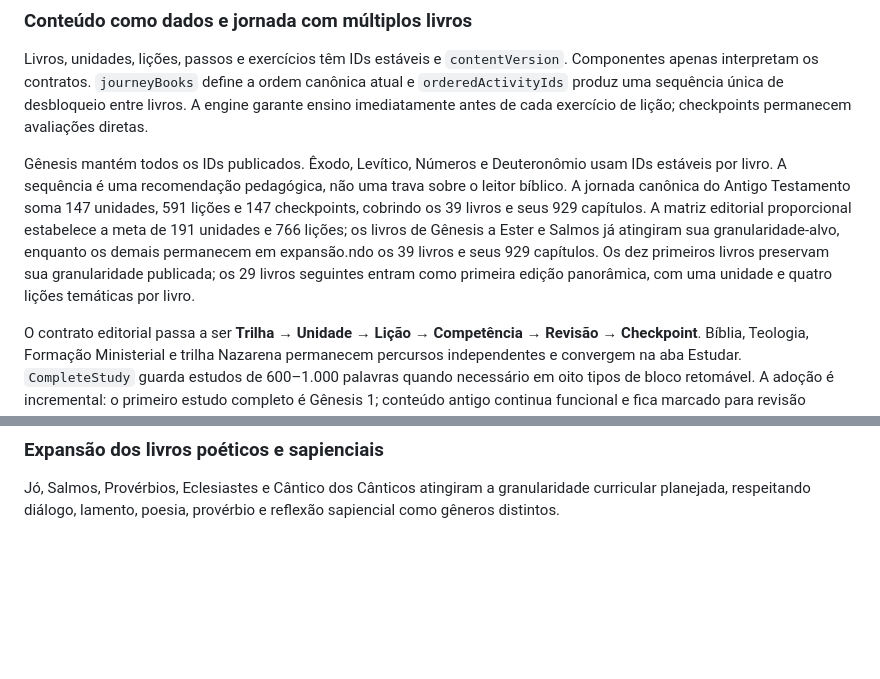
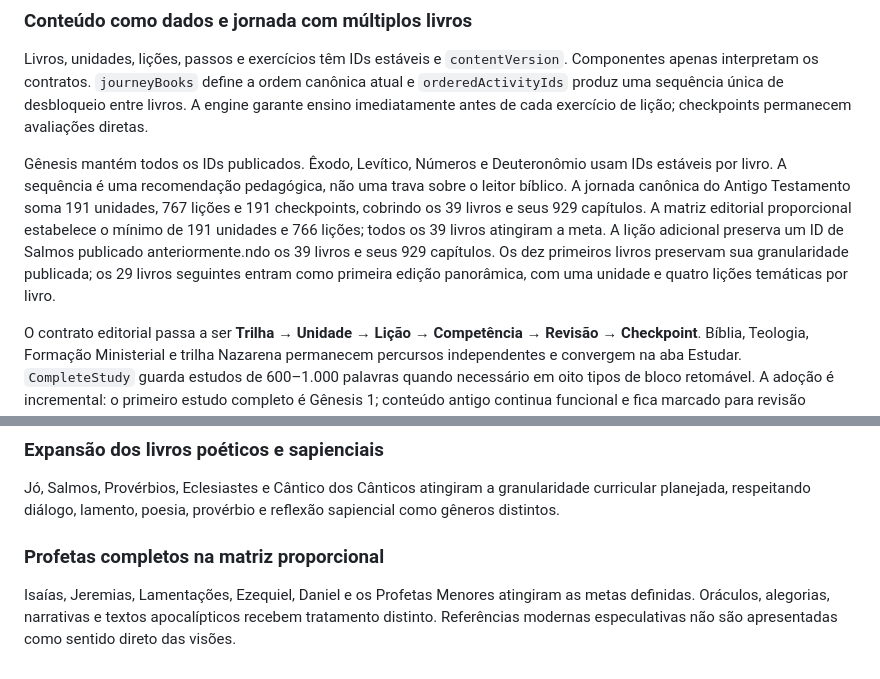
Before and after one commit to viniciusliniker1-spec/Bibliolingo, a Markdown page: PROJECT.md, 2 parts joined by grey strips. GitHub-like rendering; blank space fills up the shorter version.

Commit message:
docs(project): record complete prophetic curriculum

```diff
--- a/PROJECT.md
+++ b/PROJECT.md
@@ -18,7 +18,7 @@ IndexedDB é a fonte de verdade local por meio da camada em `src/storage`. O sch
 
 Livros, unidades, lições, passos e exercícios têm IDs estáveis e `contentVersion`. Componentes apenas interpretam os contratos. `journeyBooks` define a ordem canônica atual e `orderedActivityIds` produz uma sequência única de desbloqueio entre livros. A engine garante ensino imediatamente antes de cada exercício de lição; checkpoints permanecem avaliações diretas.
 
-Gênesis mantém todos os IDs publicados. Êxodo, Levítico, Números e Deuteronômio usam IDs estáveis por livro. A sequência é uma recomendação pedagógica, não uma trava sobre o leitor bíblico. A jornada canônica do Antigo Testamento soma 147 unidades, 591 lições e 147 checkpoints, cobrindo os 39 livros e seus 929 capítulos. A matriz editorial proporcional estabelece a meta de 191 unidades e 766 lições; os livros de Gênesis a Ester e Salmos já atingiram sua granularidade-alvo, enquanto os demais permanecem em expansão.ndo os 39 livros e seus 929 capítulos. Os dez primeiros livros preservam sua granularidade publicada; os 29 livros seguintes entram como primeira edição panorâmica, com uma unidade e quatro lições temáticas por livro.
+Gênesis mantém todos os IDs publicados. Êxodo, Levítico, Números e Deuteronômio usam IDs estáveis por livro. A sequência é uma recomendação pedagógica, não uma trava sobre o leitor bíblico. A jornada canônica do Antigo Testamento soma 191 unidades, 767 lições e 191 checkpoints, cobrindo os 39 livros e seus 929 capítulos. A matriz editorial proporcional estabelece o mínimo de 191 unidades e 766 lições; todos os 39 livros atingiram a meta. A lição adicional preserva um ID de Salmos publicado anteriormente.ndo os 39 livros e seus 929 capítulos. Os dez primeiros livros preservam sua granularidade publicada; os 29 livros seguintes entram como primeira edição panorâmica, com uma unidade e quatro lições temáticas por livro.
 
 O contrato editorial passa a ser **Trilha → Unidade → Lição → Competência → Revisão → Checkpoint**. Bíblia, Teologia, Formação Ministerial e trilha Nazarena permanecem percursos independentes e convergem na aba Estudar. `CompleteStudy` guarda estudos de 600–1.000 palavras quando necessário em oito tipos de bloco retomável. A adoção é incremental: o primeiro estudo completo é Gênesis 1; conteúdo antigo continua funcional e fica marcado para revisão humana.
 
@@ -200,3 +200,8 @@ A ordem canônica protestante foi completada de Gênesis a Malaquias sem alterar
 ### Expansão dos livros poéticos e sapienciais
 
 Jó, Salmos, Provérbios, Eclesiastes e Cântico dos Cânticos atingiram a granularidade curricular planejada, respeitando diálogo, lamento, poesia, provérbio e reflexão sapiencial como gêneros distintos.
+
+
+### Profetas completos na matriz proporcional
+
+Isaías, Jeremias, Lamentações, Ezequiel, Daniel e os Profetas Menores atingiram as metas definidas. Oráculos, alegorias, narrativas e textos apocalípticos recebem tratamento distinto. Referências modernas especulativas não são apresentadas como sentido direto das visões.
```
